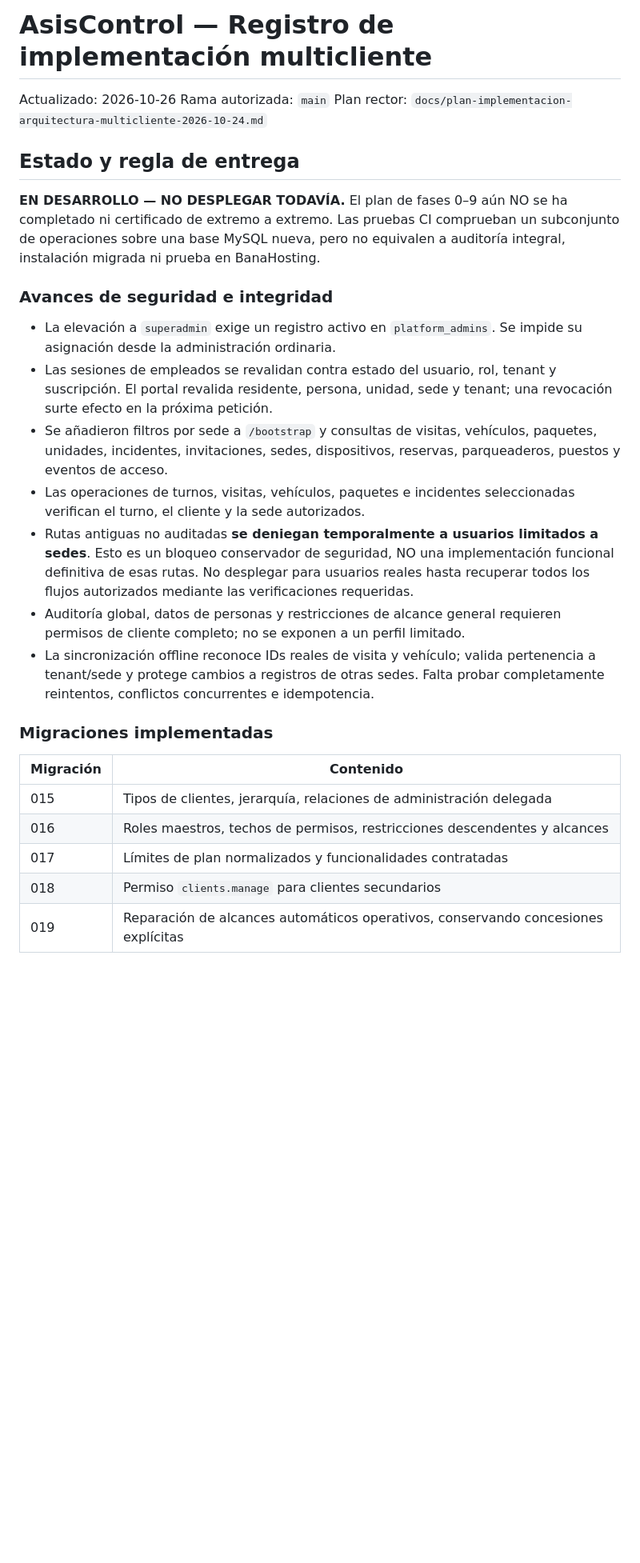
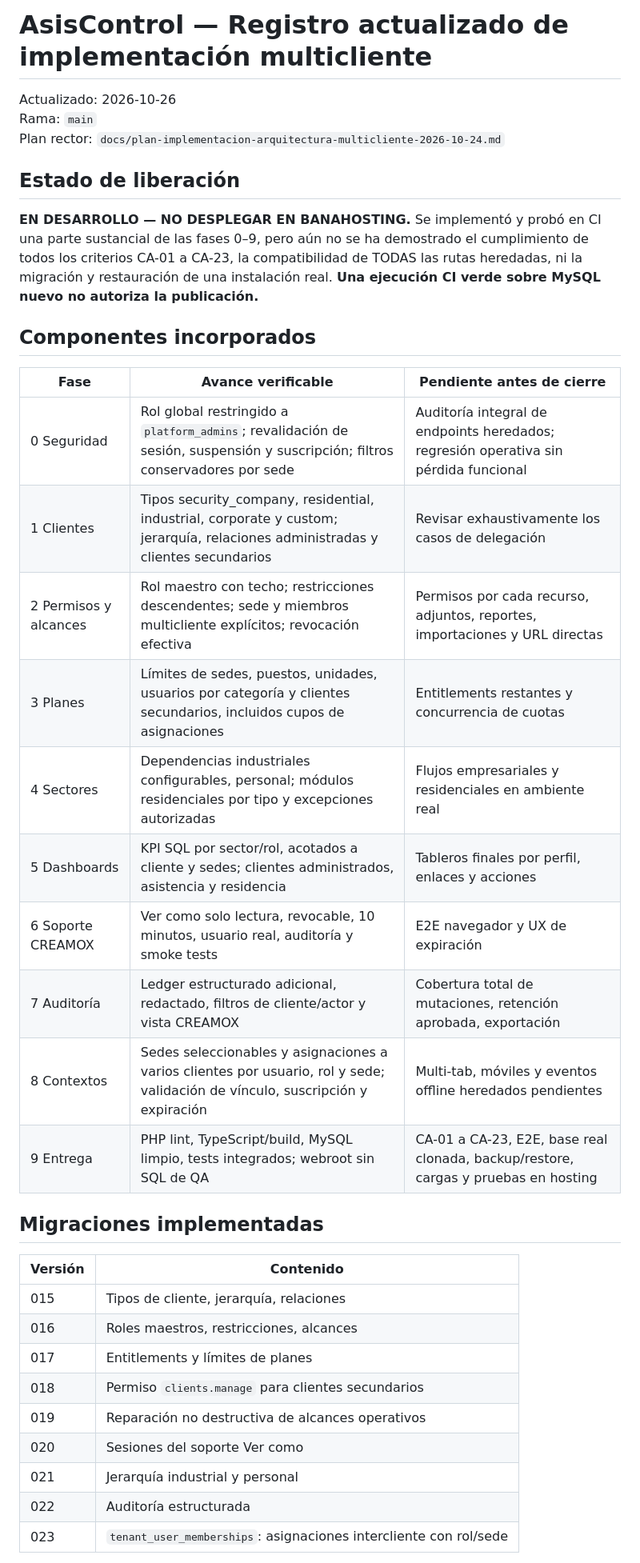
Before and after one commit to oneapps-dev/asiscontrol, a Markdown page: docs/multiclient-implementation-status-2026-10-26.md, the part around one of its changes. Shown at 80% size. Rendered like a GitHub page; blank space fills up the shorter version.

```diff
--- a/docs/multiclient-implementation-status-2026-10-26.md
+++ b/docs/multiclient-implementation-status-2026-10-26.md
@@ -1,29 +1,41 @@
-# AsisControl — Registro de implementación multicliente
+# AsisControl — Registro actualizado de implementación multicliente
+
 Actualizado: 2026-10-26
-Rama autorizada: `main`
+Rama: `main`
 Plan rector: `docs/plan-implementacion-arquitectura-multicliente-2026-10-24.md`
 
-## Estado y regla de entrega
+## Estado de liberación
 
-**EN DESARROLLO — NO DESPLEGAR TODAVÍA.** El plan de fases 0–9 aún NO se ha completado ni certificado de extremo a extremo. Las pruebas CI comprueban un subconjunto de operaciones sobre una base MySQL nueva, pero no equivalen a auditoría integral, instalación migrada ni prueba en BanaHosting.
+**EN DESARROLLO — NO DESPLEGAR EN BANAHOSTING.**
+Se implementó y probó en CI una parte sustancial de las fases 0–9, pero aún no se ha demostrado el cumplimiento de todos los criterios CA-01 a CA-23, la compatibilidad de TODAS las rutas heredadas, ni la migración y restauración de una instalación real.
+**Una ejecución CI verde sobre MySQL nuevo no autoriza la publicación.**
 
-### Avances de seguridad e integridad
+## Componentes incorporados
 
-- La elevación a `superadmin` exige un registro activo en `platform_admins`. Se impide su asignación desde la administración ordinaria.
-- Las sesiones de empleados se revalidan contra estado del usuario, rol, tenant y suscripción. El portal revalida residente, persona, unidad, sede y tenant; una revocación surte efecto en la próxima petición.
-- Se añadieron filtros por sede a `/bootstrap` y consultas de visitas, vehículos, paquetes, unidades, incidentes, invitaciones, sedes, dispositivos, reservas, parqueaderos, puestos y eventos de acceso.
-- Las operaciones de turnos, visitas, vehículos, paquetes e incidentes seleccionadas verifican el turno, el cliente y la sede autorizados.
-- Rutas antiguas no auditadas **se deniegan temporalmente a usuarios limitados a sedes**. Esto es un bloqueo conservador de seguridad, NO una implementación funcional definitiva de esas rutas. No desplegar para usuarios reales hasta recuperar todos los flujos autorizados mediante las verificaciones requeridas.
-- Auditoría global, datos de personas y restricciones de alcance general requieren permisos de cliente completo; no se exponen a un perfil limitado.
-- La sincronización offline reconoce IDs reales de visita y vehículo; valida pertenencia a tenant/sede y protege cambios a registros de otras sedes. Falta probar completamente reintentos, conflictos concurrentes e idempotencia.
+| Fase | Avance verificable | Pendiente antes de cierre |
+|---|---|---|
+| 0 Seguridad | Rol global restringido a `platform_admins`; revalidación de sesión, suspensión y suscripción; filtros conservadores por sede | Auditoría integral de endpoints heredados; regresión operativa sin pérdida funcional |
+| 1 Clientes | Tipos security_company, residential, industrial, corporate y custom; jerarquía, relaciones administradas y clientes secundarios | Revisar exhaustivamente los casos de delegación |
+| 2 Permisos y alcances | Rol maestro con techo; restricciones descendentes; sede y miembros multicliente explícitos; revocación efectiva | Permisos por cada recurso, adjuntos, reportes, importaciones y URL directas |
+| 3 Planes | Límites de sedes, puestos, unidades, usuarios por categoría y clientes secundarios, incluidos cupos de asignaciones | Entitlements restantes y concurrencia de cuotas |
+| 4 Sectores | Dependencias industriales configurables, personal; módulos residenciales por tipo y excepciones autorizadas | Flujos empresariales y residenciales en ambiente real |
+| 5 Dashboards | KPI SQL por sector/rol, acotados a cliente y sedes; clientes administrados, asistencia y residencia | Tableros finales por perfil, enlaces y acciones |
+| 6 Soporte CREAMOX | Ver como solo lectura, revocable, 10 minutos, usuario real, auditoría y smoke tests | E2E navegador y UX de expiración |
+| 7 Auditoría | Ledger estructurado adicional, redactado, filtros de cliente/actor y vista CREAMOX | Cobertura total de mutaciones, retención aprobada, exportación |
+| 8 Contextos | Sedes seleccionables y asignaciones a varios clientes por usuario, rol y sede; validación de vínculo, suscripción y expiración | Multi-tab, móviles y eventos offline heredados pendientes |
+| 9 Entrega | PHP lint, TypeScript/build, MySQL limpio, tests integrados; webroot sin SQL de QA | CA-01 a CA-23, E2E, base real clonada, backup/restore, cargas y pruebas en hosting |
 
-### Migraciones implementadas
+## Migraciones implementadas
 
-| Migración | Contenido |
+| Versión | Contenido |
 |---|---|
-| 015 | Tipos de clientes, jerarquía, relaciones de administración delegada |
-| 016 | Roles maestros, techos de permisos, restricciones descendentes y alcances |
-| 017 | Límites de plan normalizados y funcionalidades contratadas |
+| 015 | Tipos de cliente, jerarquía, relaciones |
+| 016 | Roles maestros, restricciones, alcances |
+| 017 | Entitlements y límites de planes |
 | 018 | Permiso `clients.manage` para clientes secundarios |
-| 019 | Reparación de alcances automáticos operativos, conservando concesiones explícitas |
+| 019 | Reparación no destructiva de alcances operativos |
+| 020 | Sesiones del soporte Ver como |
+| 021 | Jerarquía industrial y personal |
+| 022 | Auditoría estructurada |
+| 023 | `tenant_user_memberships`: asignaciones intercliente con rol/sede |
 
```
Also changed, not shown: other parts of docs/multiclient-implementation-status-2026-10-26.md (+45 -38 lines).
